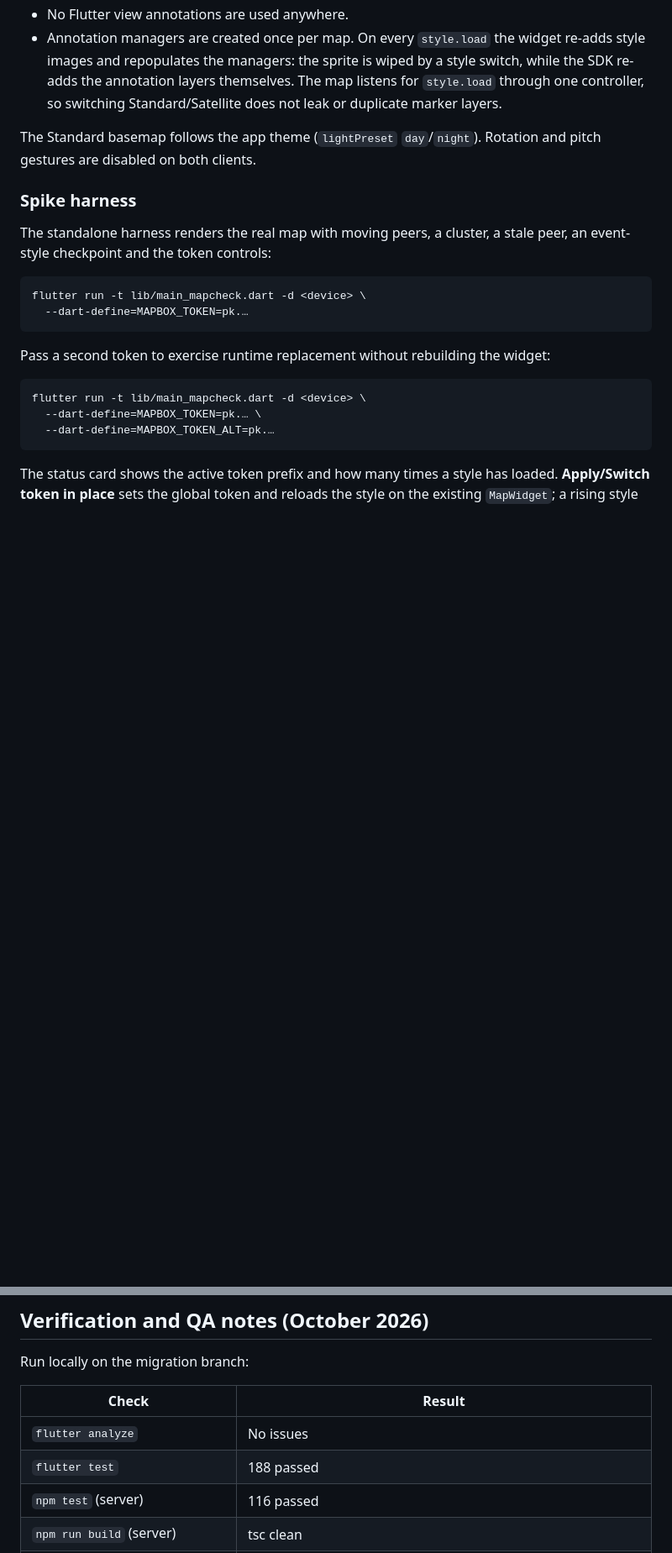
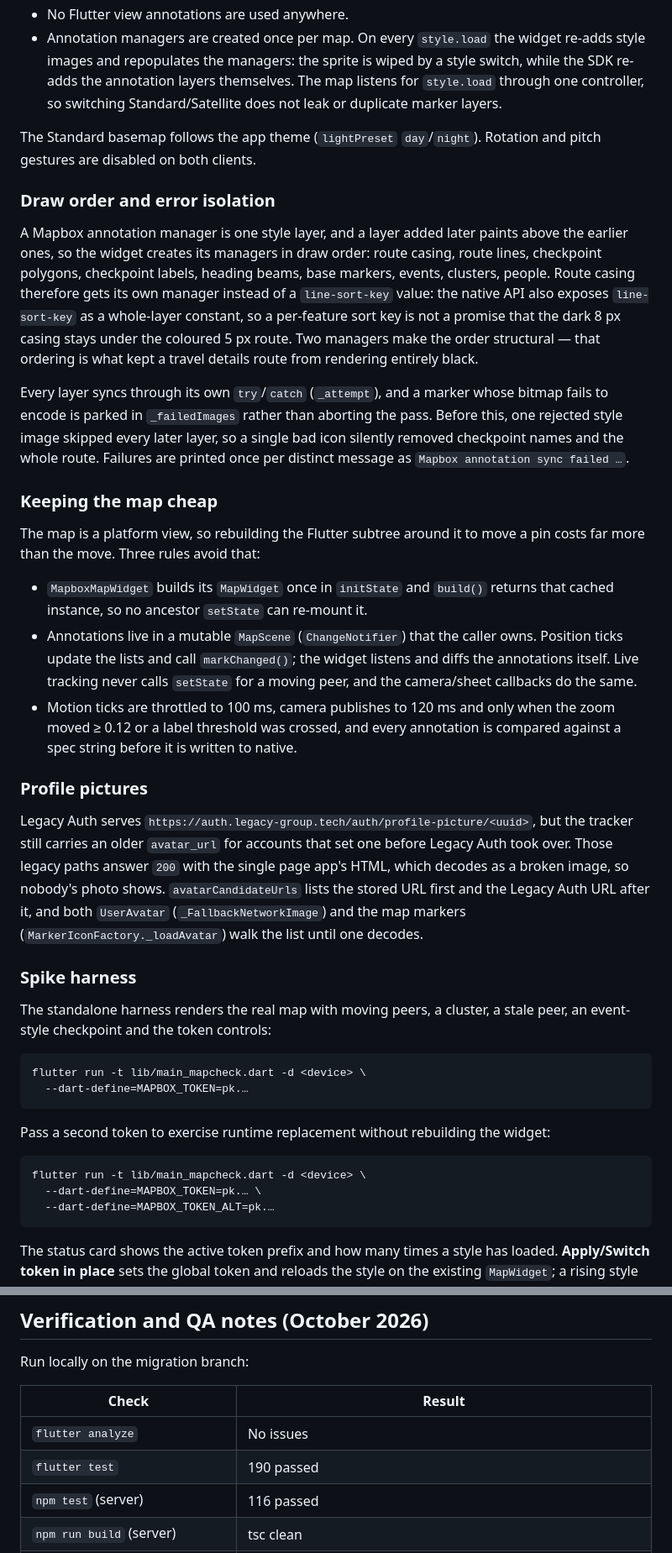
Before and after one commit to Legacy-xForce/legacytracker, a Markdown page: docs/mapbox.md, 2 parts joined by grey strips. Shown at 84% size. GitHub-like rendering; blank space fills up the shorter version.

Commit message:
Document the map scene, draw order and avatar fallback
Also records what this arm64 box cannot verify: no emulator package and no
/dev/kvm, and the snap Flutter channel has no linux-arm64 gen_snapshot, so the
release APK stays a CI build.

```diff
--- a/docs/mapbox.md
+++ b/docs/mapbox.md
@@ -135,6 +135,49 @@ to an embedded token. The token request has no body and deliberately sends no
 The Standard basemap follows the app theme (`lightPreset` `day`/`night`).
 Rotation and pitch gestures are disabled on both clients.
 
+### Draw order and error isolation
+
+A Mapbox annotation manager is one style layer, and a layer added later paints
+above the earlier ones, so the widget creates its managers in draw order:
+route casing, route lines, checkpoint polygons, checkpoint labels, heading
+beams, base markers, events, clusters, people. Route casing therefore gets its
+own manager instead of a `line-sort-key` value: the native API also exposes
+`line-sort-key` as a whole-layer constant, so a per-feature sort key is not a
+promise that the dark 8 px casing stays under the coloured 5 px route. Two
+managers make the order structural — that ordering is what kept a travel
+details route from rendering entirely black.
+
+Every layer syncs through its own `try`/`catch` (`_attempt`), and a marker
+whose bitmap fails to encode is parked in `_failedImages` rather than aborting
+the pass. Before this, one rejected style image skipped every later layer, so a
+single bad icon silently removed checkpoint names and the whole route. Failures
+are printed once per distinct message as `Mapbox annotation sync failed …`.
+
+### Keeping the map cheap
+
+The map is a platform view, so rebuilding the Flutter subtree around it to move
+a pin costs far more than the move. Three rules avoid that:
+
+- `MapboxMapWidget` builds its `MapWidget` once in `initState` and `build()`
+  returns that cached instance, so no ancestor `setState` can re-mount it.
+- Annotations live in a mutable `MapScene` (`ChangeNotifier`) that the caller
+  owns. Position ticks update the lists and call `markChanged()`; the widget
+  listens and diffs the annotations itself. Live tracking never calls
+  `setState` for a moving peer, and the camera/sheet callbacks do the same.
+- Motion ticks are throttled to 100 ms, camera publishes to 120 ms and only
+  when the zoom moved ≥ 0.12 or a label threshold was crossed, and every
+  annotation is compared against a spec string before it is written to native.
+
+### Profile pictures
+
+Legacy Auth serves `https://auth.legacy-group.tech/auth/profile-picture/<uuid>`,
+but the tracker still carries an older `avatar_url` for accounts that set one
+before Legacy Auth took over. Those legacy paths answer `200` with the single
+page app's HTML, which decodes as a broken image, so nobody's photo shows.
+`avatarCandidateUrls` lists the stored URL first and the Legacy Auth URL after
+it, and both `UserAvatar` (`_FallbackNetworkImage`) and the map markers
+(`MarkerIconFactory._loadAvatar`) walk the list until one decodes.
+
 ### Spike harness
 
 The standalone harness renders the real map with moving peers, a cluster, a
@@ -213,7 +256,7 @@ Run locally on the migration branch:
 | Check | Result |
 |---|---|
 | `flutter analyze` | No issues |
-| `flutter test` | 188 passed |
+| `flutter test` | 190 passed |
 | `npm test` (server) | 116 passed |
 | `npm run build` (server) | tsc clean |
 | `npm run format:check` (web) | clean |
```
Also changed, not shown: other parts of docs/mapbox.md (+19 -4 lines), CLAUDE.md (+1 -1 lines).
